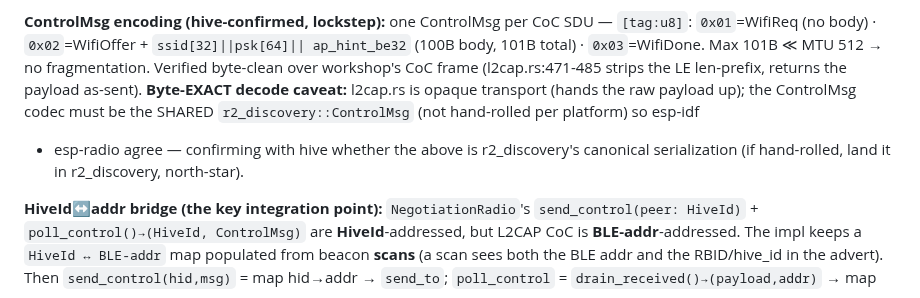
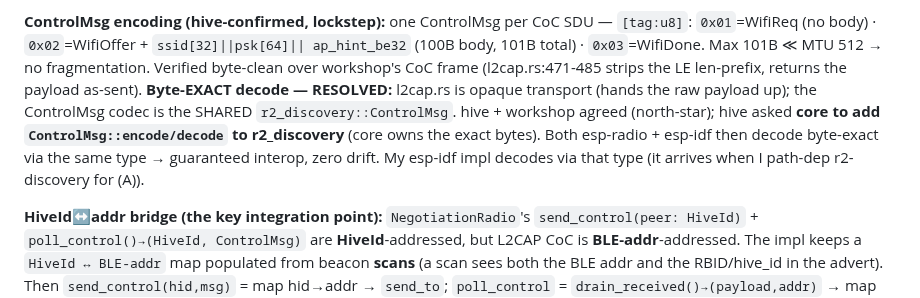
Before and after one commit to reality2-ai/r2-workshop, a Markdown page: docs/BLE-WIFI-NEGOTIATION.md, the part around the change. GitHub-like rendering.

Commit message:
docs(negotiation): (B) FULLY CLOSED — codec resolved (core adding ControlMsg to r2_discovery); (A) awaits hive M7 + Roy-go
hive confirmed L2CAP byte-clean + agreed shared codec → asked core to add
ControlMsg::encode/decode to r2_discovery (core owns bytes); both platforms decode
byte-exact, zero drift. All CoC params locked. Second-platform proof mutually on;
hive pings when esp-radio CoC sends (M7) → I run the (A) runbook.

Co-Authored-By: Claude Opus 4.8 <noreply@anthropic.com>

```diff
--- a/docs/BLE-WIFI-NEGOTIATION.md
+++ b/docs/BLE-WIFI-NEGOTIATION.md
@@ -192,11 +192,13 @@ MUST agree on:
 `[tag:u8]`: `0x01`=WifiReq (no body) · `0x02`=WifiOffer + `ssid[32]||psk[64]||
 ap_hint_be32` (100B body, 101B total) · `0x03`=WifiDone. Max 101B ≪ MTU 512 → no
 fragmentation. Verified byte-clean over workshop's CoC frame (l2cap.rs:471-485
-strips the LE len-prefix, returns the payload as-sent). **Byte-EXACT decode caveat:**
-l2cap.rs is opaque transport (hands the raw payload up); the ControlMsg codec must
-be the SHARED `r2_discovery::ControlMsg` (not hand-rolled per platform) so esp-idf
-+ esp-radio agree — confirming with hive whether the above is r2_discovery's
-canonical serialization (if hand-rolled, land it in r2_discovery, north-star).
+strips the LE len-prefix, returns the payload as-sent). **Byte-EXACT decode — RESOLVED:**
+l2cap.rs is opaque transport (hands the raw payload up); the ControlMsg codec is
+the SHARED `r2_discovery::ControlMsg`. hive + workshop agreed (north-star); hive
+asked **core to add `ControlMsg::encode/decode` to r2_discovery** (core owns the
+exact bytes). Both esp-radio + esp-idf then decode byte-exact via the same type →
+guaranteed interop, zero drift. My esp-idf impl decodes via that type (it arrives
+when I path-dep r2-discovery for (A)).
 
 **HiveId↔addr bridge (the key integration point):** `NegotiationRadio`'s
 `send_control(peer: HiveId)` + `poll_control()→(HiveId, ControlMsg)` are
```
Also changed, not shown: RESUME.md (+4 -3 lines).
